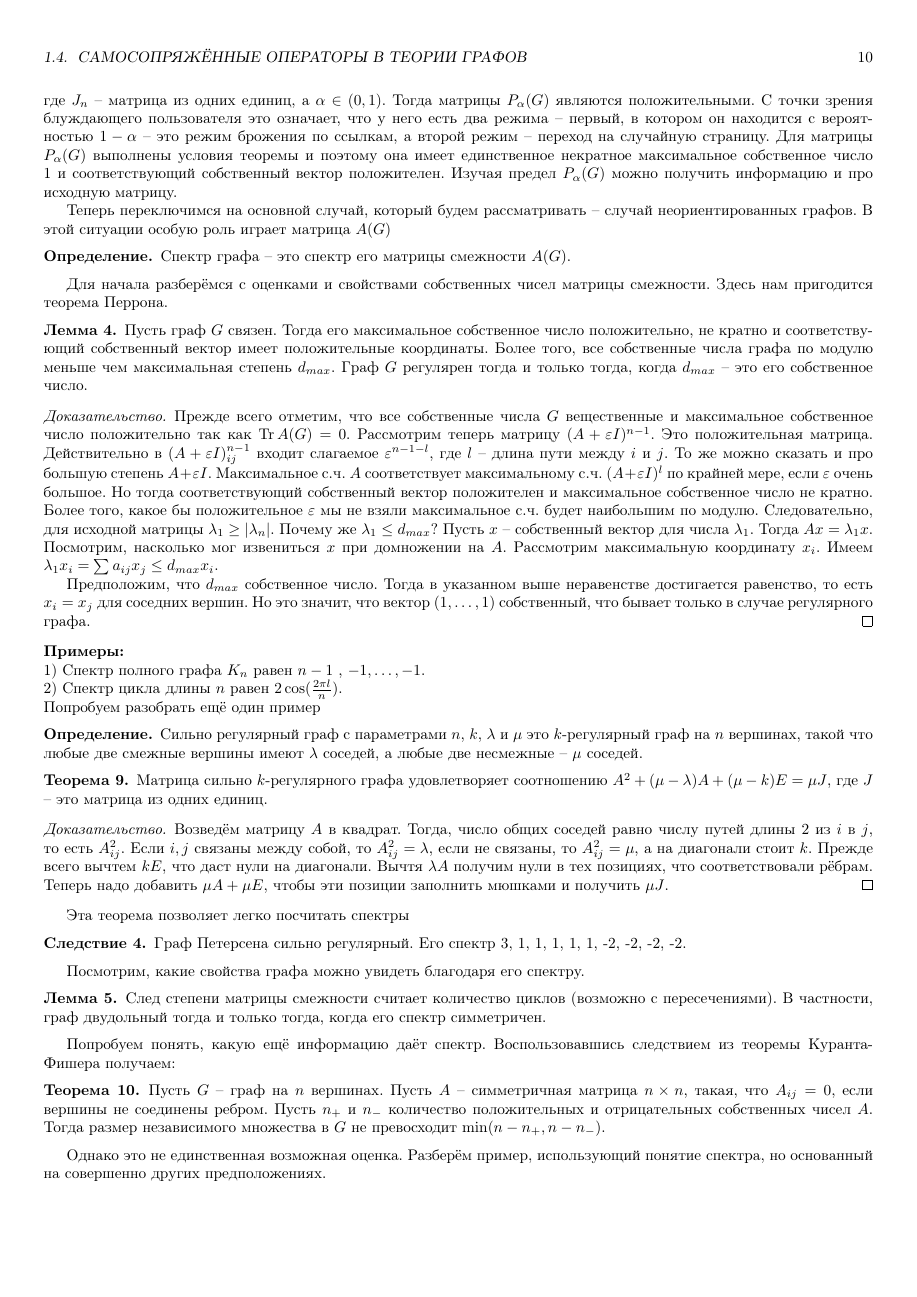
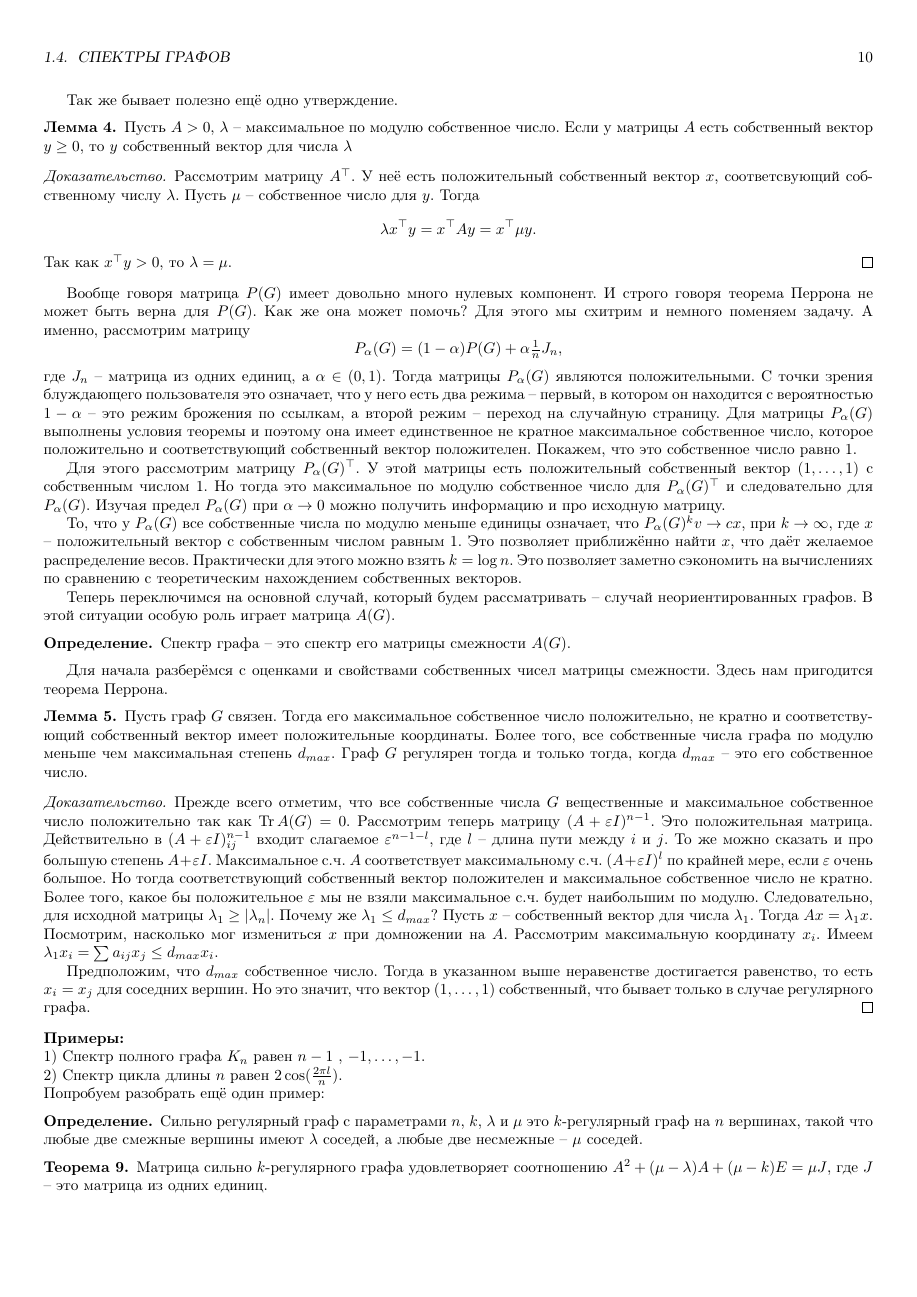
Before and after one commit to CheKaa/Algebra-Actual-MIT-2018, a LaTeX book (main.tex): page 11 of 12. Compiled offline with pdfLaTeX.

Commit message:
Update on Overleaf.

```diff
--- a/main.tex
+++ b/main.tex
@@ -452,7 +452,7 @@ $$a_{ij}= \lan pr_V u_i, pr_V u_j\ran.$$
 
 
 
-\section{Самосопряжённые операторы в теории графов}
+\section{Спектры графов}
 
 \dfn
 Для каждого графа $G$ можно построить  несколько  различных матриц, которые кодируют его структуру. Прежде всего это три квадратные матрицы  размера $n\times n$, где $n$ -- это число вершин $G$.
@@ -521,12 +521,24 @@ $$\frac{A^n}{(1+\eps)^n}z>\frac{A^{n-1}}{(1+\eps)^{n-1}}> \dots > z.$$
 Покажем, что единица не кратный корень. Действительно, пусть есть два собственных вектора $x_1$ и $x_2$. Тогда подберём $c$, так что $x_1-cx_2$ имеет нулевую координату. Получаем противоречие, так как $|x_1-cx_2|$ неотрицательный вектор для 1, но при этом с нулевой координатой. Осталось разобрать случай, когда $x_2$ присоединён к $x_1>0$, то есть $Ax_2=x_2+x_1$. Тогда имеем $A^nx_2=x_2 +nx_1$. Это значит, что какие-то коэффициенты $A^n$ растут по крайней мере линейно по $n$. Но тогда и коэффициенты $A^nx_1=x_1$ тоже растут по крайней мере линейно, что очевидно не так.
 \endproof
 
-
-Вообще говоря матрица $P(G)$ имеет довольно много нулевых компонент. Как это поможет? Можно немного поменять задачу. А именно рассмотрим матрицу $$P_{\alpha}(G)=(1-\alpha) P(G) + \alpha\frac{1}{n}J_n,$$
-где $J_n$ -- матрица из одних единиц, а $\alpha \in (0,1)$. Тогда матрицы $P_{\alpha}(G)$ являются положительными. С точки зрения блуждающего пользователя это означает, что у него есть два режима -- первый, в котором он находится с вероятностью $1-\alpha$ -- это режим брожения по ссылкам, а второй режим -- переход на случайную страницу. Для матрицы $P_{\alpha}(G)$ выполнены условия теоремы и поэтому она имеет единственное некратное максимальное собственное число 1 и соответствующий собственный вектор положителен. Изучая предел $P_{\alpha}(G)$ можно получить информацию и про исходную матрицу.
+Так же бывает полезно ещё одно утверждение.
+\lm Пусть $A>0$, $\lambda$ -- максимальное по модулю собственное число. Если у матрицы $A$ есть собственный вектор $y\geq 0$, то $y$ собственный вектор для числа $\lambda$
+\elm
+\proof Рассмотрим матрицу $A^{\top}$. У неё есть положительный  собственный вектор $x$, соответсвующий собственному числу $\lambda$. Пусть $\mu$ -- собственное число для $y$. Тогда
+$$\lambda x^{\top}y= x^{\top}Ay=x^{\top}\mu y.$$
+Так как $x^{\top}y >0$, то $\lambda=\mu$.
+\endproof
 
 
-Теперь переключимся на основной случай, который будем рассматривать -- случай неориентированных графов. В этой ситуации особую роль играет матрица $A(G)$
+Вообще говоря матрица $P(G)$ имеет довольно много нулевых компонент. И строго говоря теорема Перрона не может быть верна для $P(G)$. Как же она может помочь? Для этого мы схитрим и немного поменяем задачу. А именно, рассмотрим матрицу $$P_{\alpha}(G)=(1-\alpha) P(G) + \alpha\tfrac{1}{n}J_n,$$
+где $J_n$ -- матрица из одних единиц, а $\alpha \in (0,1)$. Тогда матрицы $P_{\alpha}(G)$ являются положительными. С точки зрения блуждающего пользователя это означает, что у него есть два режима -- первый, в котором он находится с вероятностью $1-\alpha$ -- это режим брожения по ссылкам, а второй режим -- переход на случайную страницу. Для матрицы $P_{\alpha}(G)$ выполнены условия теоремы и поэтому она имеет единственное не кратное максимальное собственное число, которое положительно и соответствующий собственный вектор положителен. Покажем, что это собственное число равно 1.
+
+Для этого рассмотрим матрицу $P_{\alpha}(G)^{\top}$. У этой матрицы есть положительный собственный вектор $(1,\dots,1)$ с собственным числом 1. Но тогда это максимальное по модулю собственное число для $P_{\alpha}(G)^{\top}$ и следовательно для $P_{\alpha}(G)$. Изучая предел $P_{\alpha}(G)$ при $\alpha \to 0$ можно получить информацию и про исходную матрицу.
+
+То, что у $P_{\alpha}(G)$ все собственные числа по модулю меньше единицы означает, что $P_{\alpha}(G)^kv \to cx$, при $k \to \infty$, где $x$ -- положительный вектор с собственным числом равным 1. Это позволяет приближённо найти $x$, что даёт желаемое распределение весов. Практически для этого можно взять $k=\log n$. Это позволяет заметно сэкономить на вычислениях по сравнению с теоретическим нахождением собственных векторов.
+
+
+Теперь переключимся на основной случай, который будем рассматривать -- случай неориентированных графов. В этой ситуации особую роль играет матрица $A(G)$.
 
 
 \dfn Спектр графа -- это спектр его матрицы смежности $A(G)$.
@@ -538,7 +550,7 @@ $$\frac{A^n}{(1+\eps)^n}z>\frac{A^{n-1}}{(1+\eps)^{n-1}}> \dots > z.$$
 
 \lm Пусть граф $G$ связен. Тогда его максимальное собственное число положительно, не кратно и соответствующий собственный вектор имеет положительные координаты. Более того, все собственные числа графа по модулю меньше чем максимальная степень $d_{max}$. Граф $G$ регулярен тогда и только тогда, когда $d_{max}$ -- это его собственное число.
 \elm
-\proof Прежде всего отметим, что все собственные числа $G$ вещественные и максимальное собственное число положительно так как $\Tr A(G)=0$. Рассмотрим теперь матрицу $(A+\eps I)^{n-1}$. Это положительная матрица. Действительно в $(A+\eps I)^{n-1}_{ij}$ входит слагаемое $\eps^{n-1-l}$, где $l$ -- длина пути между $i$ и $j$. То же можно сказать и про большую степень $A+\eps I$. Максимальное с.ч. $A$ соответствует максимальному с.ч. $(A+\eps I)^l$ по крайней мере, если $\eps$ очень большое. Но тогда соответствующий собственный вектор положителен и максимальное собственное число не кратно. Более того, какое бы положительное $\eps$ мы не взяли максимальное с.ч. будет наибольшим по модулю. Следовательно, для исходной матрицы $\lambda_1 \geq |\lambda_n|$. Почему же $\lambda_1 \leq d_{max}$? Пусть $x$ -- собственный вектор для числа $\lambda_1$. Тогда $Ax=\lambda_1 x$. Посмотрим, насколько мог извениться $x$ при домножении на $A$. Рассмотрим максимальную координату $x_i$. Имеем $\lambda_1 x_i= \sum a_{ij}x_j\leq d_{max} x_i$.
+\proof Прежде всего отметим, что все собственные числа $G$ вещественные и максимальное собственное число положительно так как $\Tr A(G)=0$. Рассмотрим теперь матрицу $(A+\eps I)^{n-1}$. Это положительная матрица. Действительно в $(A+\eps I)^{n-1}_{ij}$ входит слагаемое $\eps^{n-1-l}$, где $l$ -- длина пути между $i$ и $j$. То же можно сказать и про большую степень $A+\eps I$. Максимальное с.ч. $A$ соответствует максимальному с.ч. $(A+\eps I)^l$ по крайней мере, если $\eps$ очень большое. Но тогда соответствующий собственный вектор положителен и максимальное собственное число не кратно. Более того, какое бы положительное $\eps$ мы не взяли максимальное с.ч. будет наибольшим по модулю. Следовательно, для исходной матрицы $\lambda_1 \geq |\lambda_n|$. Почему же $\lambda_1 \leq d_{max}$? Пусть $x$ -- собственный вектор для числа $\lambda_1$. Тогда $Ax=\lambda_1 x$. Посмотрим, насколько мог измениться $x$ при домножении на $A$. Рассмотрим максимальную координату $x_i$. Имеем $\lambda_1 x_i= \sum a_{ij}x_j\leq d_{max} x_i$.
 
 Предположим, что $d_{max}$ собственное число. Тогда в указанном выше неравенстве достигается равенство, то есть $x_i=x_j$ для соседних вершин. Но это значит, что вектор $(1,\dots,1)$ собственный, что бывает только в случае регулярного графа.
 \endproof
```
Also changed, not shown: main.tex (23 more changed lines).
